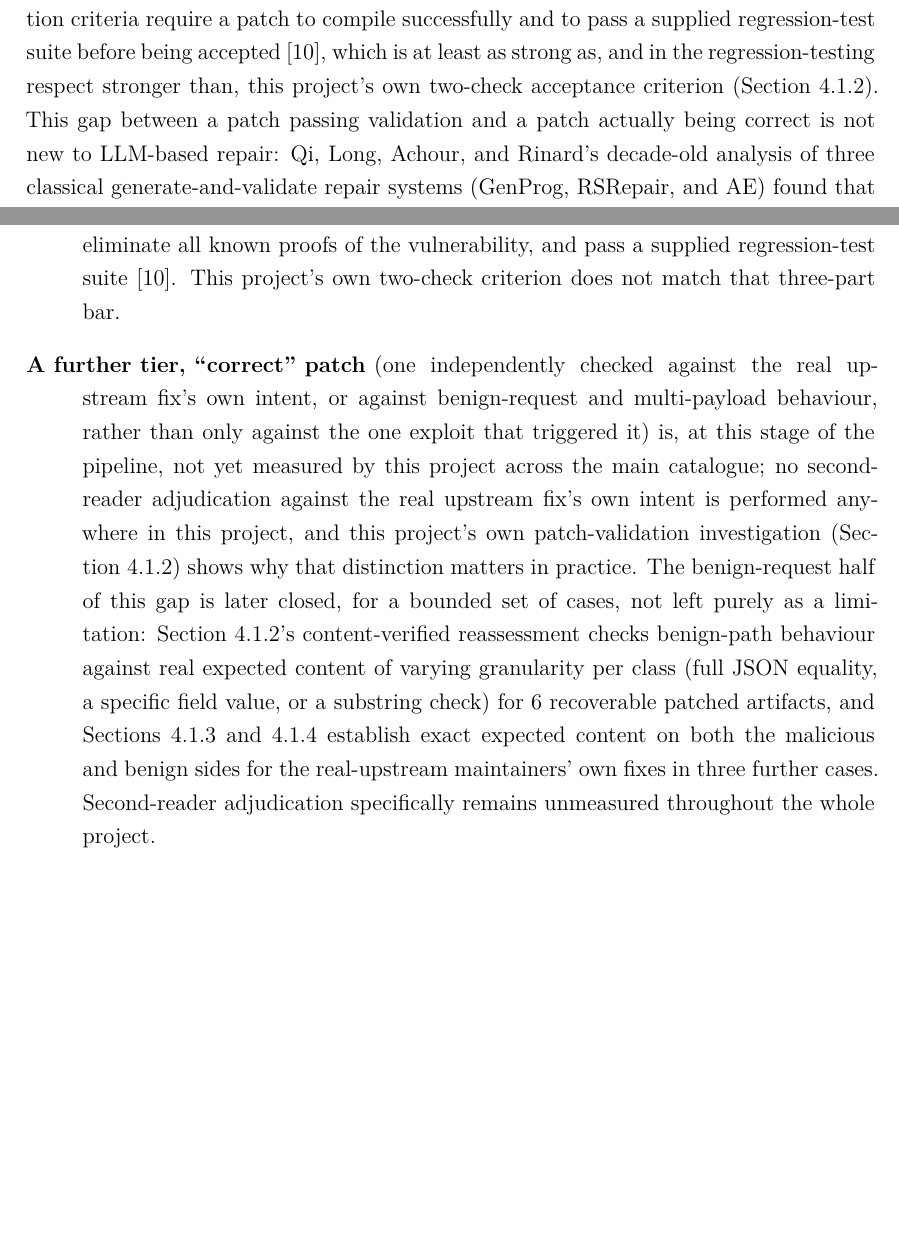
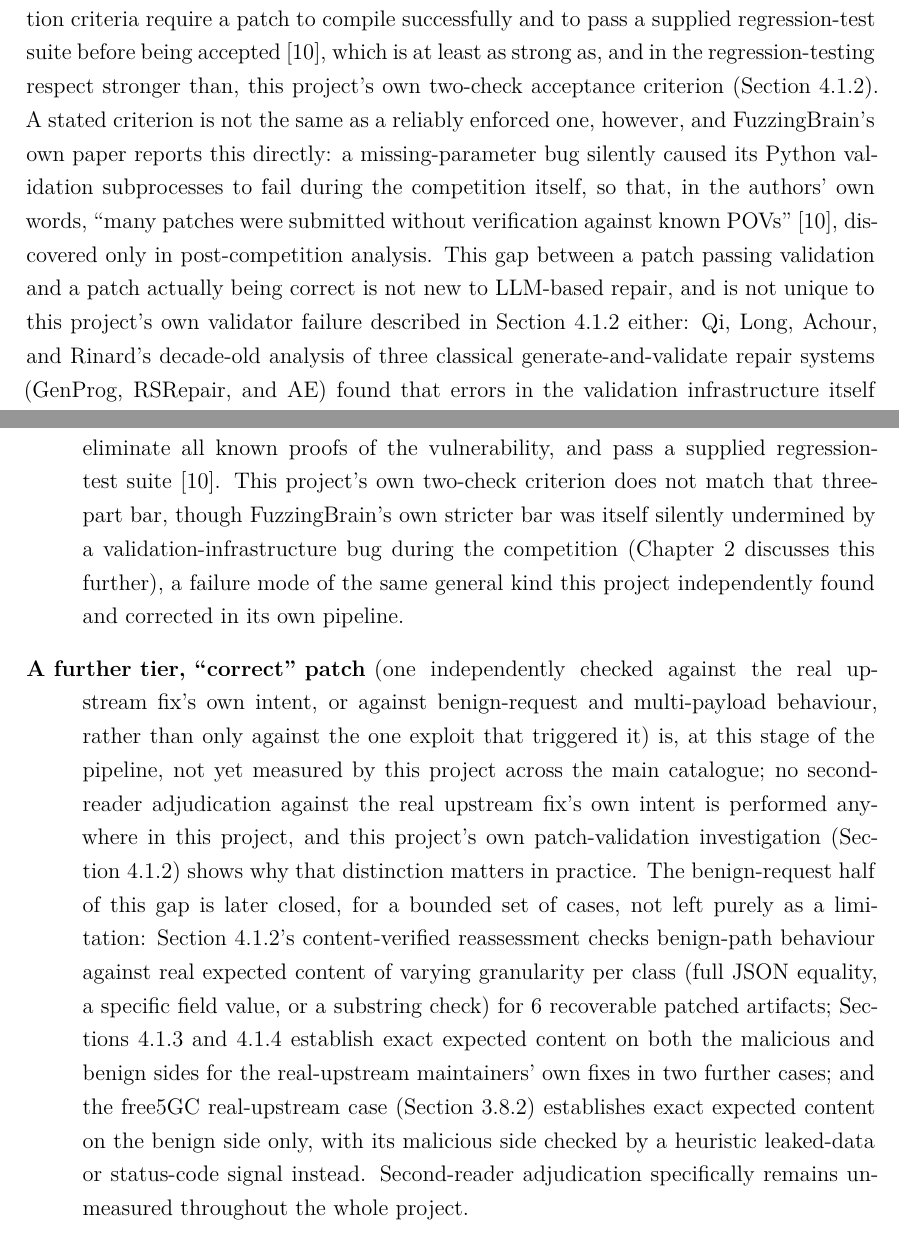
Before and after one commit to J-Dheeraj/Final-Year-Project, a LaTeX thesis (free5gc_full_deployment/FYP_Report_main_upgraded.tex): two parts of pages 18 and 38 of 112, joined at a grey line, cut so that both start at the same text, the shorter picture padded with empty space. Compiled offline with XeLaTeX; a missing font is replaced by an installed copy or a similar font.

Commit message:
fix: correct five accuracy findings from external round-29.1 review
Verified each claim against primary source (stronger_reassessment.py,
run_full_deployment_harness.py, the FuzzingBrain arXiv paper, raw cost
JSON) before fixing:

- XSS legitimate-side check (Table 4.3) was labelled "exact", but the
  code checks for two expected HTML substrings, not full-response
  equality; reworded to match.
- Scope, Evaluation Metrics, and Key Findings described all three
  real-upstream cases (jaraco.context, OpenEMR, free5GC) as checking
  "exact expected content" on both sides. Confirmed only jaraco.context
  and OpenEMR do; free5GC's malicious-side checks (run_full_deployment_
  harness.py) are length/status heuristics, not exact-content matches.
  Split the claim accordingly in all three places.
- A Discussion/Limitations sentence describing OAuth2 as "out of scope
  for this chapter" read as stale after the OAuth2 follow-up moved into
  the same chapter (sec:final-evidence-freeze, now 4.1.10); reworded to
  make clear both are in Chapter 4.
- README still said Claude CLI costs were "real... not estimated" and
  claimed the cheapest model's cost was "roughly a third" of every
  other model's, contradicting the thesis's own corrected language.
  Recomputed per-model costs from the raw 36-run JSON reports: the
  actual range is ~1/7 to ~1/3, not a uniform third. Fixed both.
- Related Work cited FuzzingBrain's stronger validation bar but not its
  own documented silent-failure gap. Fetched and verified the paper
  (arXiv 2509.07225, Section 8.5): a missing-parameter bug silently
  broke its Python validation subprocesses, so patches were submitted
  without verification against known PoVs. Added this alongside the
  existing comparison, in both the Literature Review and the
  Methodology glossary entry.

PoC-Gym, OpenAnt, and CVE-GENIE (sent by the user as candidate Related
Work references) were already cited and substantively discussed from a
prior round; no new citations were needed for them.

3-pass recompile clean (0 errors, 0 undefined refs, 0 overfull vboxes).

```diff
--- a/free5gc_full_deployment/FYP_Report_main_upgraded.tex
+++ b/free5gc_full_deployment/FYP_Report_main_upgraded.tex
@@ -149,7 +150,7 @@ A separate line of work addresses a different bottleneck: even once a codebase i
 
 Read together, OpenAnt's and FuzzingBrain's independently-arrived-at similarity is at least suggestive that reachability-first filtering is not an idiosyncratic design choice specific to one system, though this observation rests on the small, non-systematic set of sources reviewed for this chapter rather than a comprehensive survey of the field, and should be read with that scope in mind.
 
-Patch validation rigour in this literature varies: FuzzingBrain's own published validation criteria require a patch to compile successfully and to pass a supplied regression-test suite before being accepted \cite{fuzzingbrain}, which is at least as strong as, and in the regression-testing respect stronger than, this project's own two-check acceptance criterion (Section~\ref{sec:patch-generation-validation}). This gap between a patch passing validation and a patch actually being correct is not new to LLM-based repair: Qi, Long, Achour, and Rinard's decade-old analysis of three classical generate-and-validate repair systems (GenProg, RSRepair, and AE) found that errors in the validation infrastructure itself meant most reported patches were not even plausible under their own test suites, and that almost all patches judged plausible were equivalent to deleting the relevant functionality rather than fixing it: establishing that passing a validation suite and being a correct patch have never been the same claim, well before LLMs entered the picture \cite{qiplausibility}.
+Patch validation rigour in this literature varies: FuzzingBrain's own published validation criteria require a patch to compile successfully and to pass a supplied regression-test suite before being accepted \cite{fuzzingbrain}, which is at least as strong as, and in the regression-testing respect stronger than, this project's own two-check acceptance criterion (Section~\ref{sec:patch-generation-validation}). A stated criterion is not the same as a reliably enforced one, however, and FuzzingBrain's own paper reports this directly: a missing-parameter bug silently caused its Python validation subprocesses to fail during the competition itself, so that, in the authors' own words, ``many patches were submitted without verification against known POVs'' \cite{fuzzingbrain}, discovered only in post-competition analysis. This gap between a patch passing validation and a patch actually being correct is not new to LLM-based repair, and is not unique to this project's own validator failure described in Section~\ref{sec:patch-generation-validation} either: Qi, Long, Achour, and Rinard's decade-old analysis of three classical generate-and-validate repair systems (GenProg, RSRepair, and AE) found that errors in the validation infrastructure itself meant most reported patches were not even plausible under their own test suites, and that almost all patches judged plausible were equivalent to deleting the relevant functionality rather than fixing it: establishing that passing a validation suite and being a correct patch have never been the same claim, well before LLMs entered the picture \cite{qiplausibility}.
 
 Two further, more recent sources quantify this same validation-rigour gap directly rather than only arguing for it: VulnRepairEval found that exploit-based differential testing (requiring the original PoC to fail against the patched code, not merely that the patch applies) reveals a severe performance deficit hidden by superficial validation: even the best of twelve evaluated LLMs solved only 5 of 23 real-world Python CVEs under this stricter standard \cite{vulnrepaireval}. PVBench goes further still, constructing developer-authored ``PoC+'' tests that encode root-cause and specification intent beyond mere exploit-blocking, and finding that over 40\% of patches three state-of-the-art automated-repair systems had validated as correct under basic testing failed this stronger standard \cite{pvbench}. This project's own round-5 false-acceptance finding (Section~\ref{sec:patch-validation-lag}) (a patch accepted by a basic two-check criterion that trace-level inspection later showed was an unrelated crash, not a deliberate fix) is a single, concrete instance of exactly the overestimation pattern both of these benchmarks measure at scale.
 
@@ -401,9 +402,9 @@ To keep these terms precise across the results reported in Chapter~4, evidence t
 \begin{description}
 \item[Dynamically confirmed] means a real subprocess exit code from a real HTTP exchange, or a real compiled-harness run, not a static description.
 
-\item[Patch accepted by the two-check criterion] means the original, unmodified proof-of-concept no longer meets its success condition against the patched local target, while a separate \texttt{/health} request still succeeds. This checks exactly one attack input and application liveness; it does not establish that the affected route handles a legitimate request correctly, that other attack inputs are blocked, or that the named upstream package has been repaired. This project does not use the term ``plausible patch'' or claim ``regression-safety'' for this flag: Chapter~4 reports a specific case (CVE-2026-78683, round 5) where the tested exploit request crashed the patched route with an unrelated import error, and this satisfied the exact criterion above, which is why a stronger label would overstate what it proves. This criterion is also weaker than the patch-validation bar used by at least one real AIxCC finalist system, FuzzingBrain, whose own published criteria require a patch to compile, eliminate all known proofs of the vulnerability, and pass a supplied regression-test suite \cite{fuzzingbrain}. This project's own two-check criterion does not match that three-part bar.
-
-\item[A further tier, ``correct'' patch] (one independently checked against the real upstream fix's own intent, or against benign-request and multi-payload behaviour, rather than only against the one exploit that triggered it) is, at this stage of the pipeline, not yet measured by this project across the main catalogue; no second-reader adjudication against the real upstream fix's own intent is performed anywhere in this project, and this project's own patch-validation investigation (Section~\ref{sec:patch-generation-validation}) shows why that distinction matters in practice. The benign-request half of this gap is later closed, for a bounded set of cases, not left purely as a limitation: Section~\ref{sec:corrected-validator}'s content-verified reassessment checks benign-path behaviour against real expected content of varying granularity per class (full JSON equality, a specific field value, or a substring check) for 6 recoverable patched artifacts, and Sections~\ref{sec:real-upstream-validation} and~\ref{sec:openemr-validation} establish exact expected content on both the malicious and benign sides for the real-upstream maintainers' own fixes in three further cases. Second-reader adjudication specifically remains unmeasured throughout the whole project.
+\item[Patch accepted by the two-check criterion] means the original, unmodified proof-of-concept no longer meets its success condition against the patched local target, while a separate \texttt{/health} request still succeeds. This checks exactly one attack input and application liveness; it does not establish that the affected route handles a legitimate request correctly, that other attack inputs are blocked, or that the named upstream package has been repaired. This project does not use the term ``plausible patch'' or claim ``regression-safety'' for this flag: Chapter~4 reports a specific case (CVE-2026-78683, round 5) where the tested exploit request crashed the patched route with an unrelated import error, and this satisfied the exact criterion above, which is why a stronger label would overstate what it proves. This criterion is also weaker than the patch-validation bar used by at least one real AIxCC finalist system, FuzzingBrain, whose own published criteria require a patch to compile, eliminate all known proofs of the vulnerability, and pass a supplied regression-test suite \cite{fuzzingbrain}. This project's own two-check criterion does not match that three-part bar, though FuzzingBrain's own stricter bar was itself silently undermined by a validation-infrastructure bug during the competition (Chapter~\ref{chap:literature-review} discusses this further), a failure mode of the same general kind this project independently found and corrected in its own pipeline.
+
+\item[A further tier, ``correct'' patch] (one independently checked against the real upstream fix's own intent, or against benign-request and multi-payload behaviour, rather than only against the one exploit that triggered it) is, at this stage of the pipeline, not yet measured by this project across the main catalogue; no second-reader adjudication against the real upstream fix's own intent is performed anywhere in this project, and this project's own patch-validation investigation (Section~\ref{sec:patch-generation-validation}) shows why that distinction matters in practice. The benign-request half of this gap is later closed, for a bounded set of cases, not left purely as a limitation: Section~\ref{sec:corrected-validator}'s content-verified reassessment checks benign-path behaviour against real expected content of varying granularity per class (full JSON equality, a specific field value, or a substring check) for 6 recoverable patched artifacts; Sections~\ref{sec:real-upstream-validation} and~\ref{sec:openemr-validation} establish exact expected content on both the malicious and benign sides for the real-upstream maintainers' own fixes in two further cases; and the free5GC real-upstream case (Section~\ref{sec:free5gc-runtime-harness}) establishes exact expected content on the benign side only, with its malicious side checked by a heuristic leaked-data or status-code signal instead. Second-reader adjudication specifically remains unmeasured throughout the whole project.
 
 \item[Diff-similarity scoring] is also not purely absent: a separate, later free5GC-specific study (\texttt{docs/PATCH\_QUALITY\_SCORING\_RESULTS.md}) line-diffed 14 already-generated free5GC patches for one target function against the real upstream fix's own version of that function, finding 9 of 14 byte-identical and the remaining 5 (all smaller Ollama models) differing by 1--3 lines. Of those 5, 4 passed every recorded runtime check (\texttt{confirmed\_fix\_all\_four\_handlers}); the fifth, \texttt{qwen2.5-coder:1.5b} (95.52\% textually similar to the real fix, differing by only 1--2 lines), did not: its own runtime sweep records \texttt{collection\_get\_leak\_fixed: false} and \texttt{overall\_verdict: partial\_or\_inconclusive}, the same partially-correct patch already discussed in Section~\ref{sec:free5gc-llm-patch-sweep} (it appends an unrelated response line rather than the needed \texttt{return}). This is a useful illustration in its own right: high textual similarity to the real fix does not by itself establish that the patch is functionally correct. This is a textual-similarity proxy on one narrow, single-statement fix, not a semantic-correctness guarantee or a second-reader adjudication, and does not extend to the main catalogue's patches.
 
```
Also changed, not shown: README.md, free5gc_full_deployment/FYP_Report_main_upgraded.pdf, free5gc_full_deployment/FYP_Report_main_upgraded.tex (11 more changed lines).
